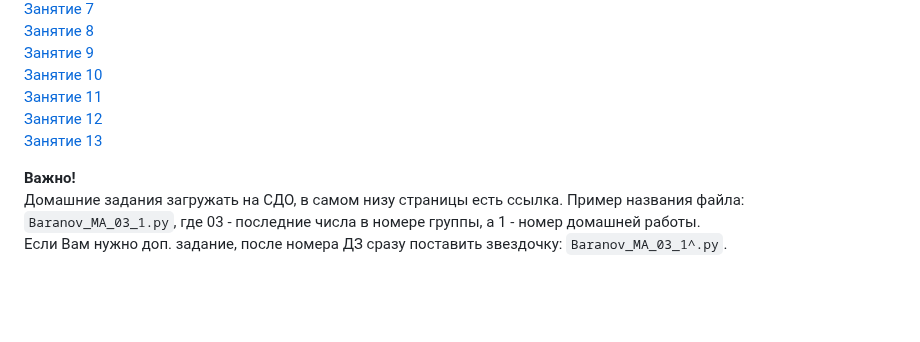
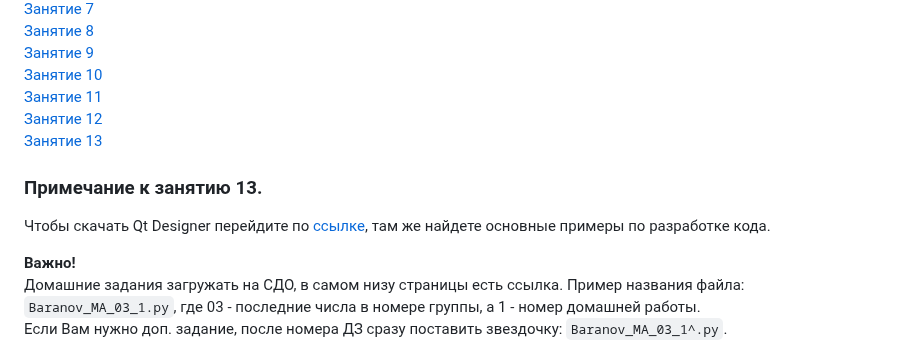
Before and after one commit to ZebraHead22/Informatics, a Markdown page: README.md, the part around the change. Drawn GitHub-style; blank space fills up the shorter version.

Commit message:
Update README.md
add qtDesigner link

```diff
--- a/README.md
+++ b/README.md
@@ -314,6 +314,9 @@ $ rm -r <dirname>
 [Занятие 12](https://drive.google.com/file/d/1OwssiiCHJ7IMtUiC7GL9rS0pA9ecrH7c/view?usp=sharing)
 [Занятие 13](https://drive.google.com/file/d/1gCmOQ7N7OHTPBCbSaY8IT5Rf3ySF3ZLK/view?usp=sharing)
 
+### Примечание к занятию 13.
+Чтобы скачать Qt Designer перейдите по [ссылке](https://build-system.fman.io/qt-designer-download), там же найдете основные примеры по разработке кода.
+
 **Важно!**
 Домашние задания загружать на СДО, в самом низу страницы есть ссылка.
 Пример названия файла: `Baranov_MA_03_1.py`, где 03 - последние числа в номере группы, а 1 - номер домашней работы.
```
